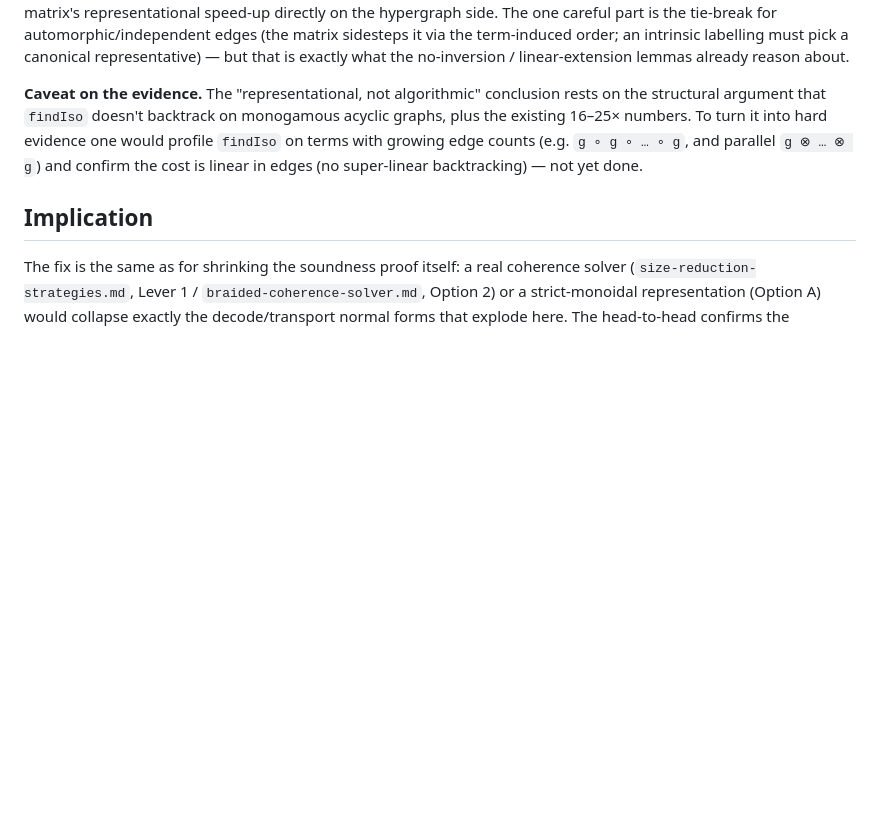
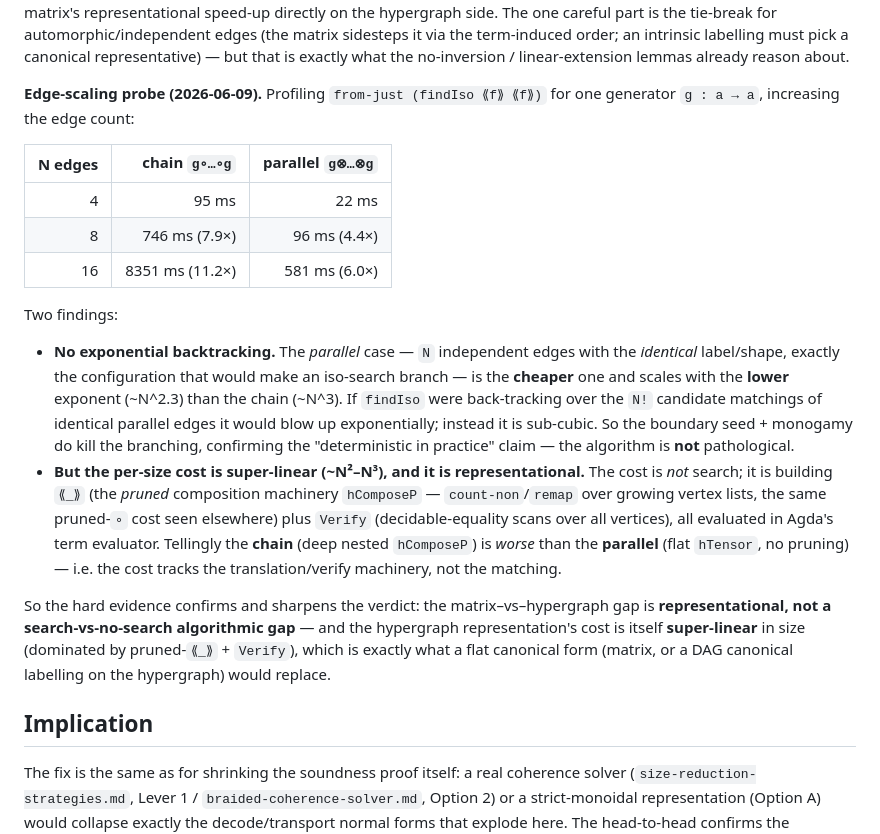
Before and after one commit to input-output-hk/categorical-crypto, a Markdown page: docs/smc-solver-performance.md, the part around the change. Rendered like a GitHub page; blank space fills up the shorter version.

Commit message:
docs: edge-scaling probe — no exp. backtracking, but super-linear repr cost
findIso(⟪f⟫⟪f⟫), one generator g, by edge count: chain g∘…∘g = 95/746/8351ms
(N=4/8/16, ~N^3); parallel g⊗…⊗g = 22/96/581ms (~N^2.3). Parallel (the
identical-independent-edge case that would make an iso SEARCH branch) is the
CHEAPER one with the LOWER exponent ⇒ no exponential backtracking (boundary
seed + monogamy kill it). But the per-size cost is super-linear and
REPRESENTATIONAL: building ⟪_⟫ (pruned hComposeP count-non/remap) + Verify
scans; chain (deep nested compose) > parallel (flat tensor). Confirms the
gap is representational, and the hypergraph cost is itself super-linear in
size — what a flat canonical form would replace.

Co-Authored-By: Claude Opus 4.8 (1M context) <noreply@anthropic.com>

```diff
--- a/docs/smc-solver-performance.md
+++ b/docs/smc-solver-performance.md
@@ -175,11 +175,33 @@ tie-break for automorphic/independent edges (the matrix sidesteps it via the ter
 intrinsic labelling must pick a canonical representative) — but that is exactly what the
 no-inversion / linear-extension lemmas already reason about.
 
-**Caveat on the evidence.** The "representational, not algorithmic" conclusion rests on the
-structural argument that `findIso` doesn't backtrack on monogamous acyclic graphs, plus the existing
-16–25× numbers. To turn it into hard evidence one would profile `findIso` on terms with growing edge
-counts (e.g. `g ∘ g ∘ … ∘ g`, and parallel `g ⊗ … ⊗ g`) and confirm the cost is linear in edges (no
-super-linear backtracking) — not yet done.
+**Edge-scaling probe (2026-06-09).** Profiling `from-just (findIso ⟪f⟫ ⟪f⟫)` for one generator
+`g : a → a`, increasing the edge count:
+
+| N edges | chain `g∘…∘g` | parallel `g⊗…⊗g` |
+|--------:|--------------:|------------------:|
+| 4       | 95 ms         | 22 ms             |
+| 8       | 746 ms (7.9×) | 96 ms (4.4×)      |
+| 16      | 8351 ms (11.2×) | 581 ms (6.0×)   |
+
+Two findings:
+- **No exponential backtracking.** The *parallel* case — `N` independent edges with the *identical*
+  label/shape, exactly the configuration that would make an iso-search branch — is the **cheaper**
+  one and scales with the **lower** exponent (~N^2.3) than the chain (~N^3). If `findIso` were
+  back-tracking over the `N!` candidate matchings of identical parallel edges it would blow up
+  exponentially; instead it is sub-cubic. So the boundary seed + monogamy do kill the branching,
+  confirming the "deterministic in practice" claim — the algorithm is **not** pathological.
+- **But the per-size cost is super-linear (~N²–N³), and it is representational.** The cost is *not*
+  search; it is building `⟪_⟫` (the *pruned* composition machinery `hComposeP` — `count-non`/`remap`
+  over growing vertex lists, the same pruned-`∘` cost seen elsewhere) plus `Verify` (decidable-equality
+  scans over all vertices), all evaluated in Agda's term evaluator. Tellingly the **chain** (deep
+  nested `hComposeP`) is *worse* than the **parallel** (flat `hTensor`, no pruning) — i.e. the cost
+  tracks the translation/verify machinery, not the matching.
+
+So the hard evidence confirms and sharpens the verdict: the matrix–vs–hypergraph gap is
+**representational, not a search-vs-no-search algorithmic gap** — and the hypergraph representation's
+cost is itself **super-linear** in size (dominated by pruned-`⟪_⟫` + `Verify`), which is exactly what
+a flat canonical form (matrix, or a DAG canonical labelling on the hypergraph) would replace.
 
 ## Implication
 
```
